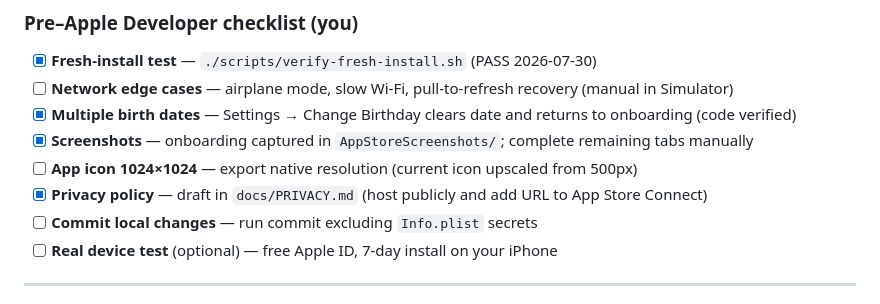
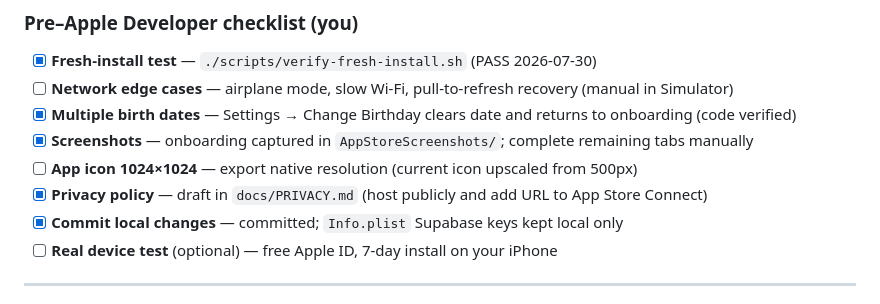
Before and after one commit to oobaretin/Birthmate, a Markdown page: V1_SCOPE.md, the part around the change. Drawn GitHub-style.

Commit message:
Mark commit step complete on v1.0 pre-launch checklist.
Co-authored-by: Cursor <cursoragent@cursor.com>

```diff
--- a/V1_SCOPE.md
+++ b/V1_SCOPE.md
@@ -33,7 +33,7 @@ These features work on Simulator and free Personal Team today.
 - [x] **Screenshots** — onboarding captured in `AppStoreScreenshots/`; complete remaining tabs manually
 - [ ] **App icon 1024×1024** — export native resolution (current icon upscaled from 500px)
 - [x] **Privacy policy** — draft in `docs/PRIVACY.md` (host publicly and add URL to App Store Connect)
-- [ ] **Commit local changes** — run commit excluding `Info.plist` secrets
+- [x] **Commit local changes** — committed; `Info.plist` Supabase keys kept local only
 - [ ] **Real device test** (optional) — free Apple ID, 7-day install on your iPhone
 
 ---
```
